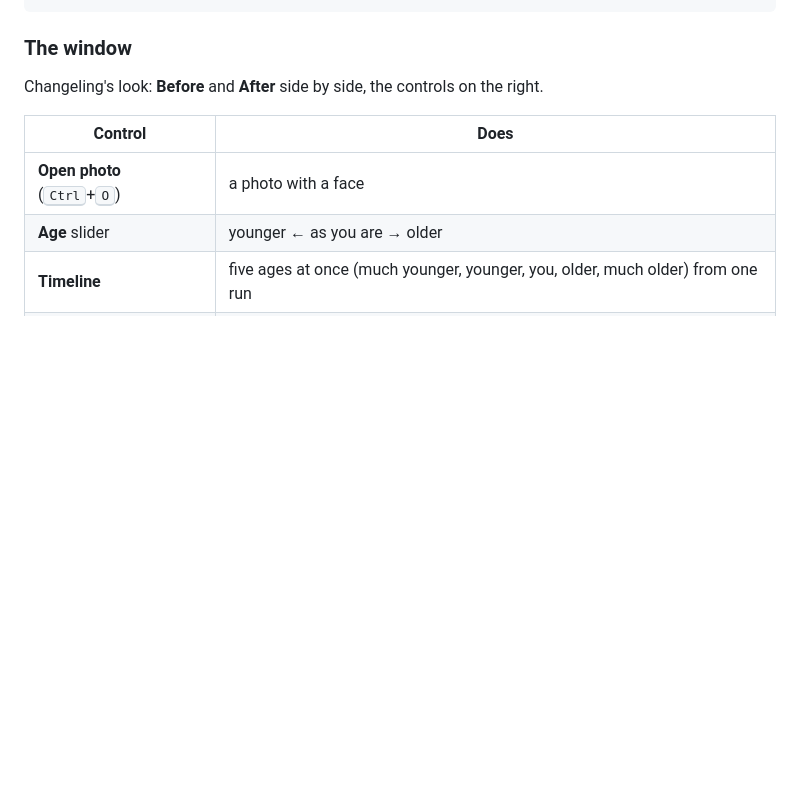
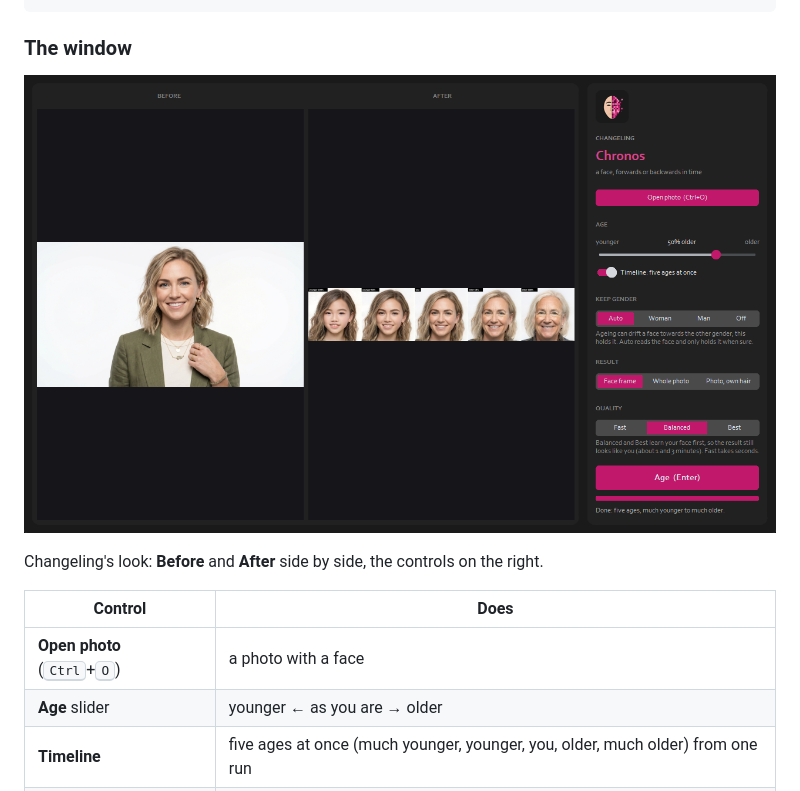
Before and after one commit to CursedPrograms/Changeling-Chronos, a Markdown page: README.md, the part around one of its changes. Rendered like a GitHub page; pictures changed too: assets/window.png (added); blank space fills up the shorter version.

Commit message:
The Changeling logo: the window icon, the sidebar, the README; the window in the README
Co-Authored-By: Claude Opus 5.5 <noreply@anthropic.com>

````diff
--- a/README.md
+++ b/README.md
@@ -40,6 +42,9 @@ run.bat photo.jpg --timeline              # five ages side by side
 ```
 
 ### The window
+
+![Changeling Chronos's window: the photo, the result, and the controls on the right](assets/window.png)
+
 
 Changeling's look: **Before** and **After** side by side, the controls on the right.
 
````
Also changed, not shown: other parts of README.md (+2 -0 lines), logo.png (added), 2 other files.
